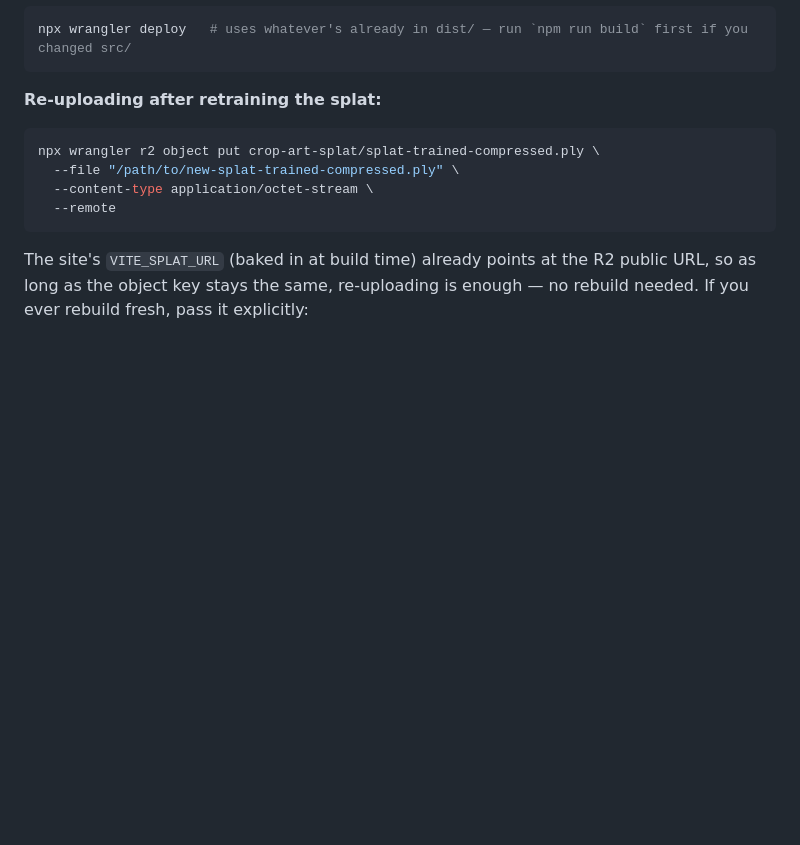
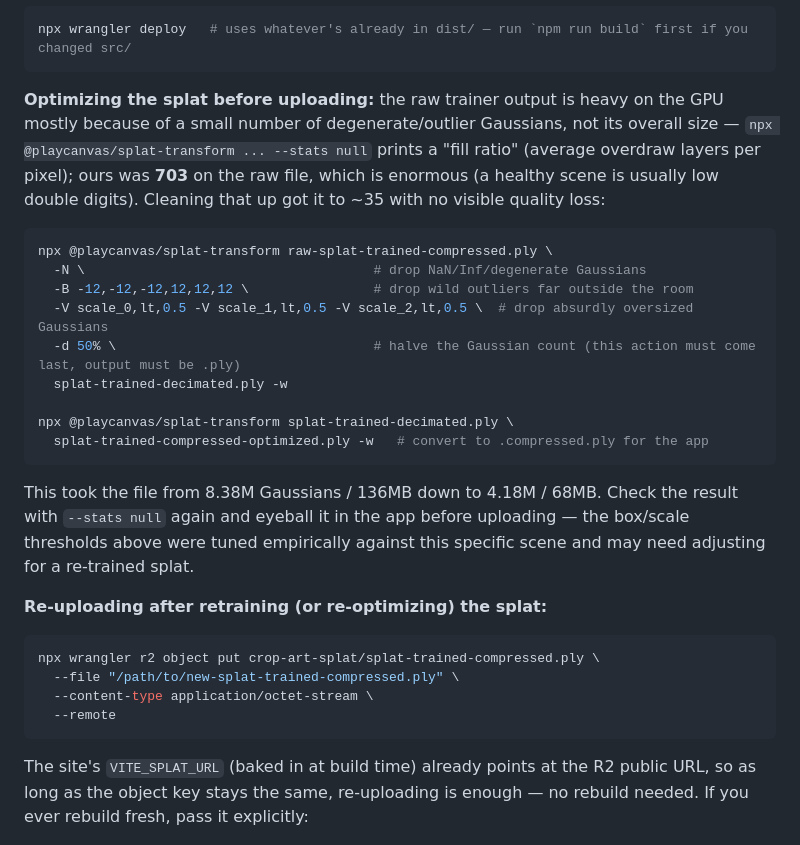
Before and after one commit to iandees/crop-art, a Markdown page: README.md, the part around the change. GitHub-like rendering; blank space fills up the shorter version.

Commit message:
Document splat GPU-load optimization via splat-transform (fill ratio 703 -> 35)

````diff
--- a/README.md
+++ b/README.md
@@ -107,7 +107,31 @@ This is already set up:
 npx wrangler deploy   # uses whatever's already in dist/ — run `npm run build` first if you changed src/
 ```
 
-**Re-uploading after retraining the splat:**
+**Optimizing the splat before uploading:** the raw trainer output is heavy on
+the GPU mostly because of a small number of degenerate/outlier Gaussians, not
+its overall size — `npx @playcanvas/splat-transform ... --stats null` prints
+a "fill ratio" (average overdraw layers per pixel); ours was **703** on the
+raw file, which is enormous (a healthy scene is usually low double digits).
+Cleaning that up got it to ~35 with no visible quality loss:
+
+```bash
+npx @playcanvas/splat-transform raw-splat-trained-compressed.ply \
+  -N \                                     # drop NaN/Inf/degenerate Gaussians
+  -B -12,-12,-12,12,12,12 \                # drop wild outliers far outside the room
+  -V scale_0,lt,0.5 -V scale_1,lt,0.5 -V scale_2,lt,0.5 \  # drop absurdly oversized Gaussians
+  -d 50% \                                 # halve the Gaussian count (this action must come last, output must be .ply)
+  splat-trained-decimated.ply -w
+
+npx @playcanvas/splat-transform splat-trained-decimated.ply \
+  splat-trained-compressed-optimized.ply -w   # convert to .compressed.ply for the app
+```
+
+This took the file from 8.38M Gaussians / 136MB down to 4.18M / 68MB. Check
+the result with `--stats null` again and eyeball it in the app before
+uploading — the box/scale thresholds above were tuned empirically against
+this specific scene and may need adjusting for a re-trained splat.
+
+**Re-uploading after retraining (or re-optimizing) the splat:**
 
 ```bash
 npx wrangler r2 object put crop-art-splat/splat-trained-compressed.ply \
````
